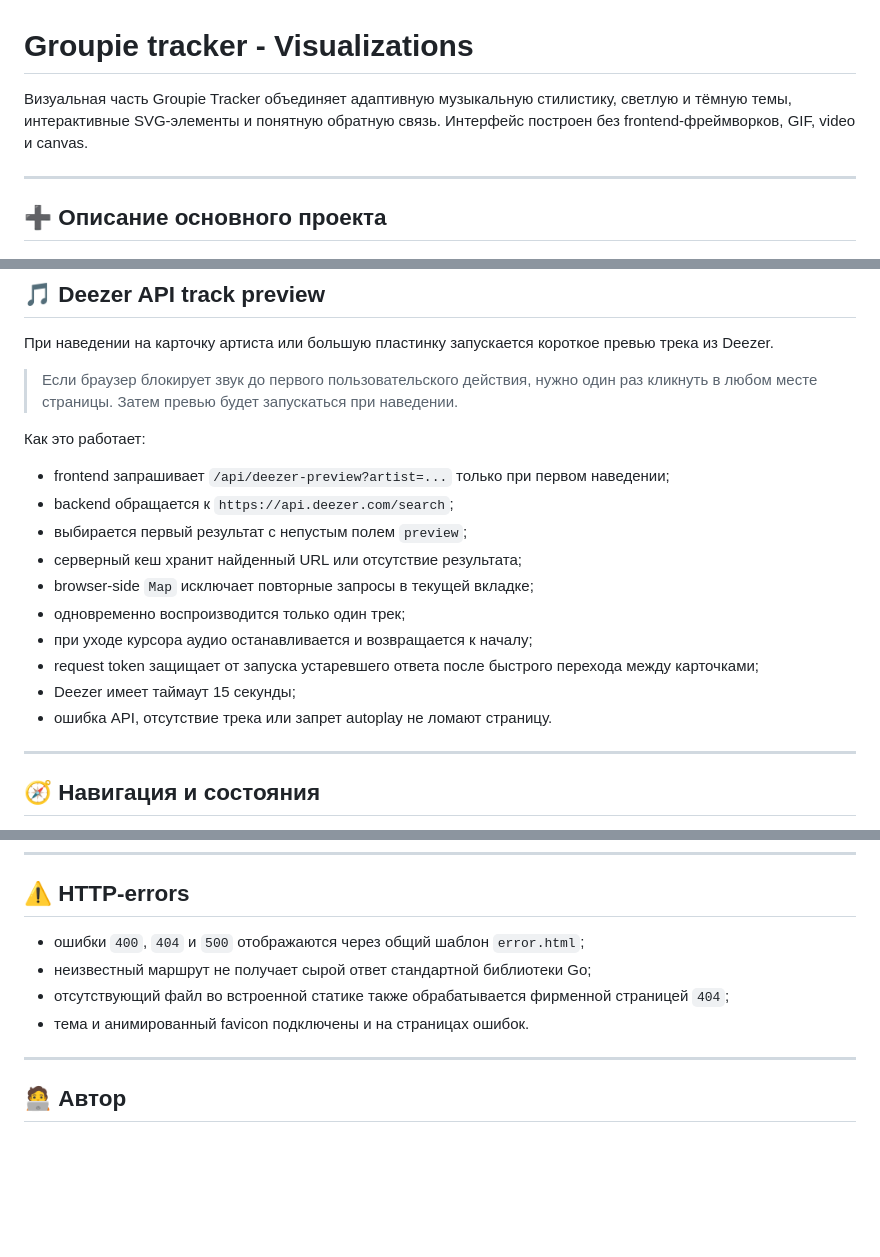
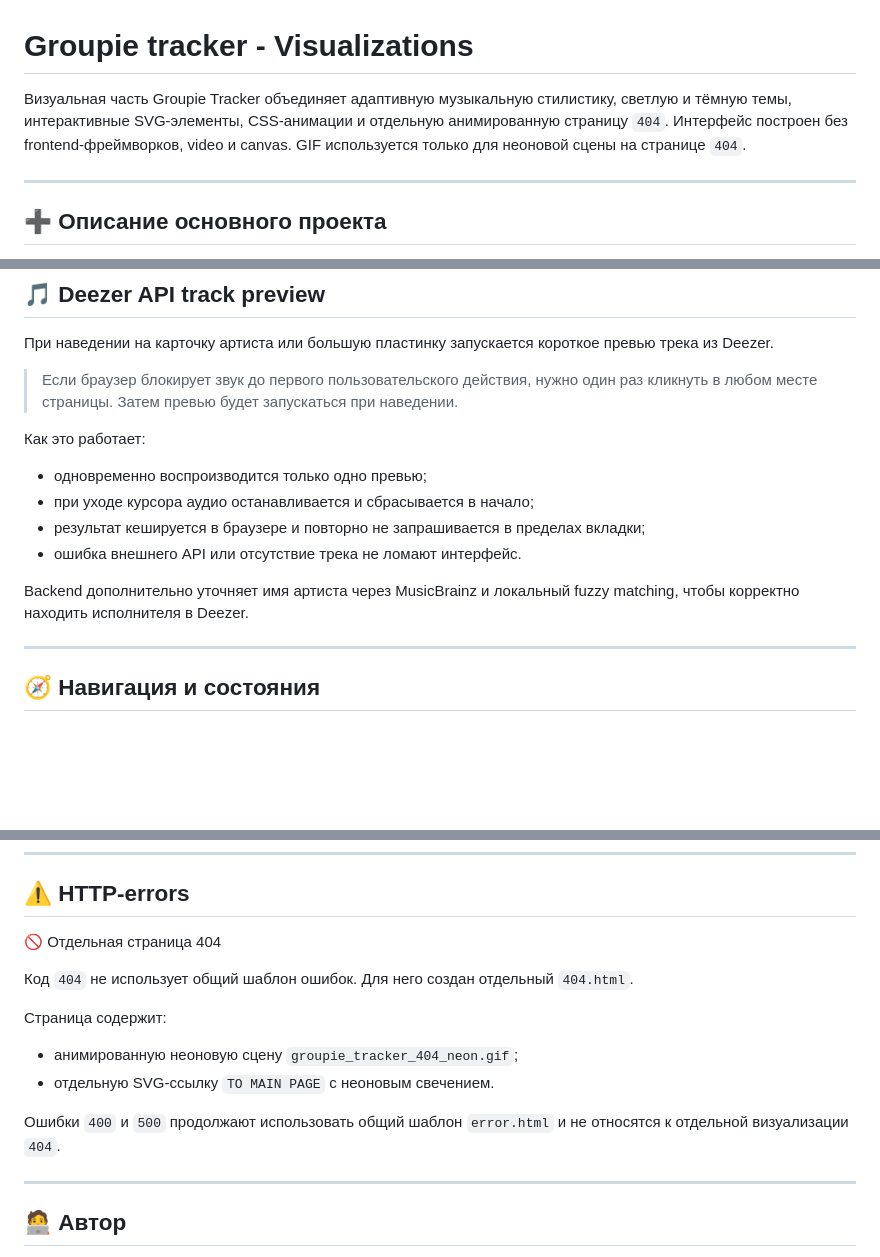
Before and after one commit to legion2440/groupie-tracker, a Markdown page: visualizations/README.md, 3 parts joined by grey strips. Drawn GitHub-style; blank space fills up the shorter version.

```diff
--- a/visualizations/README.md
+++ b/visualizations/README.md
@@ -1,6 +1,6 @@
 # Groupie tracker - Visualizations
 
-Визуальная часть Groupie Tracker объединяет адаптивную музыкальную стилистику, светлую и тёмную темы, интерактивные SVG-элементы и понятную обратную связь. Интерфейс построен без frontend-фреймворков, GIF, video и canvas.
+Визуальная часть Groupie Tracker объединяет адаптивную музыкальную стилистику, светлую и тёмную темы, интерактивные SVG-элементы, CSS-анимации и отдельную анимированную страницу `404`. Интерфейс построен без frontend-фреймворков, video и canvas. GIF используется только для неоновой сцены на странице `404`.
 
 ---
 
@@ -123,16 +125,12 @@
 
 Как это работает:
 
-- frontend запрашивает `/api/deezer-preview?artist=...` только при первом наведении;
-- backend обращается к `https://api.deezer.com/search`;
-- выбирается первый результат с непустым полем `preview`;
-- серверный кеш хранит найденный URL или отсутствие результата;
-- browser-side `Map` исключает повторные запросы в текущей вкладке;
-- одновременно воспроизводится только один трек;
-- при уходе курсора аудио останавливается и возвращается к началу;
-- request token защищает от запуска устаревшего ответа после быстрого перехода между карточками;
-- Deezer имеет таймаут 15 секунды;
-- ошибка API, отсутствие трека или запрет autoplay не ломают страницу.
+- одновременно воспроизводится только одно превью;
+- при уходе курсора аудио останавливается и сбрасывается в начало;
+- результат кешируется в браузере и повторно не запрашивается в пределах вкладки;
+- ошибка внешнего API или отсутствие трека не ломают интерфейс.
+
+Backend дополнительно уточняет имя артиста через MusicBrainz и локальный fuzzy matching, чтобы корректно находить исполнителя в Deezer.
 
 ---
 
@@ -175,10 +173,15 @@
 
 ## ⚠️ HTTP-errors
 
-- ошибки `400`, `404` и `500` отображаются через общий шаблон `error.html`;
-- неизвестный маршрут не получает сырой ответ стандартной библиотеки Go;
-- отсутствующий файл во встроенной статике также обрабатывается фирменной страницей `404`;
-- тема и анимированный favicon подключены и на страницах ошибок.
+🚫 Отдельная страница 404
+
+Код `404` не использует общий шаблон ошибок. Для него создан отдельный `404.html`.
+
+Страница содержит:
+- анимированную неоновую сцену `groupie_tracker_404_neon.gif`;
+- отдельную SVG-ссылку `TO MAIN PAGE` с неоновым свечением.
+
+Ошибки `400` и `500` продолжают использовать общий шаблон `error.html` и не относятся к отдельной визуализации `404`.
 
 ---
 
```
Also changed, not shown: other parts of visualizations/README.md (+3 -1 lines), README.md (+44 -13 lines).
